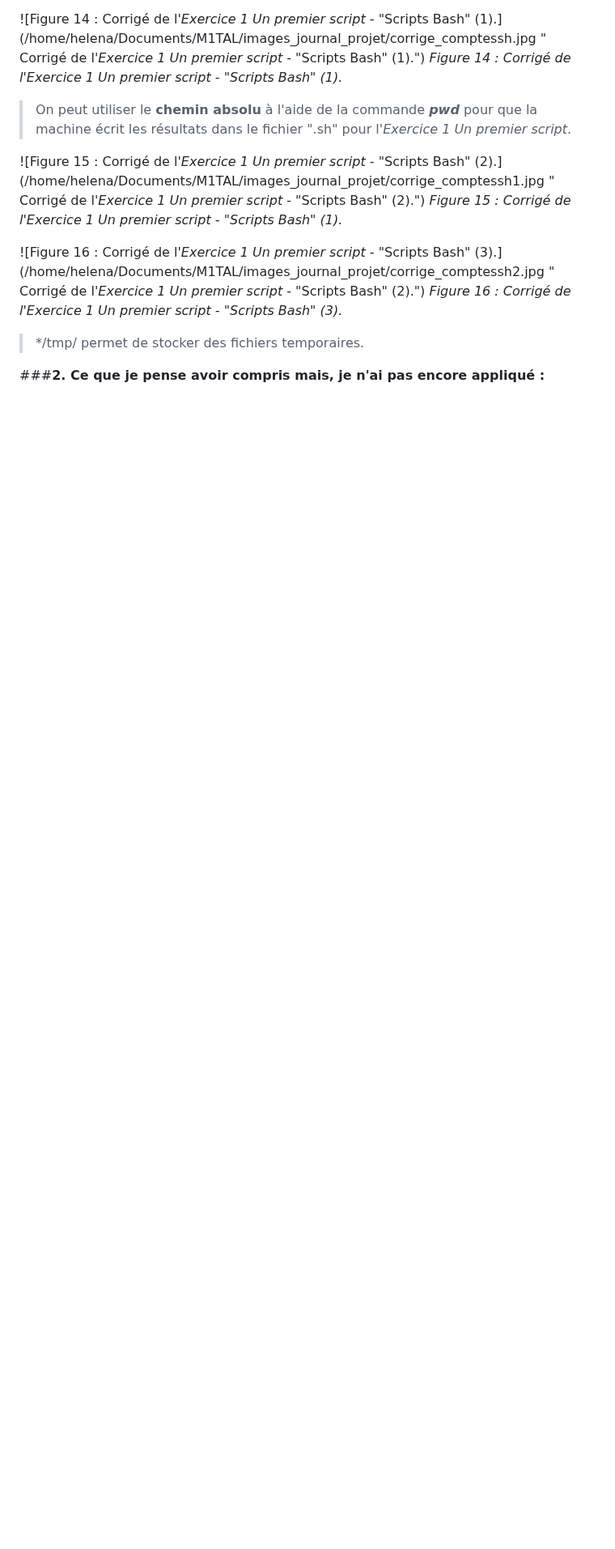
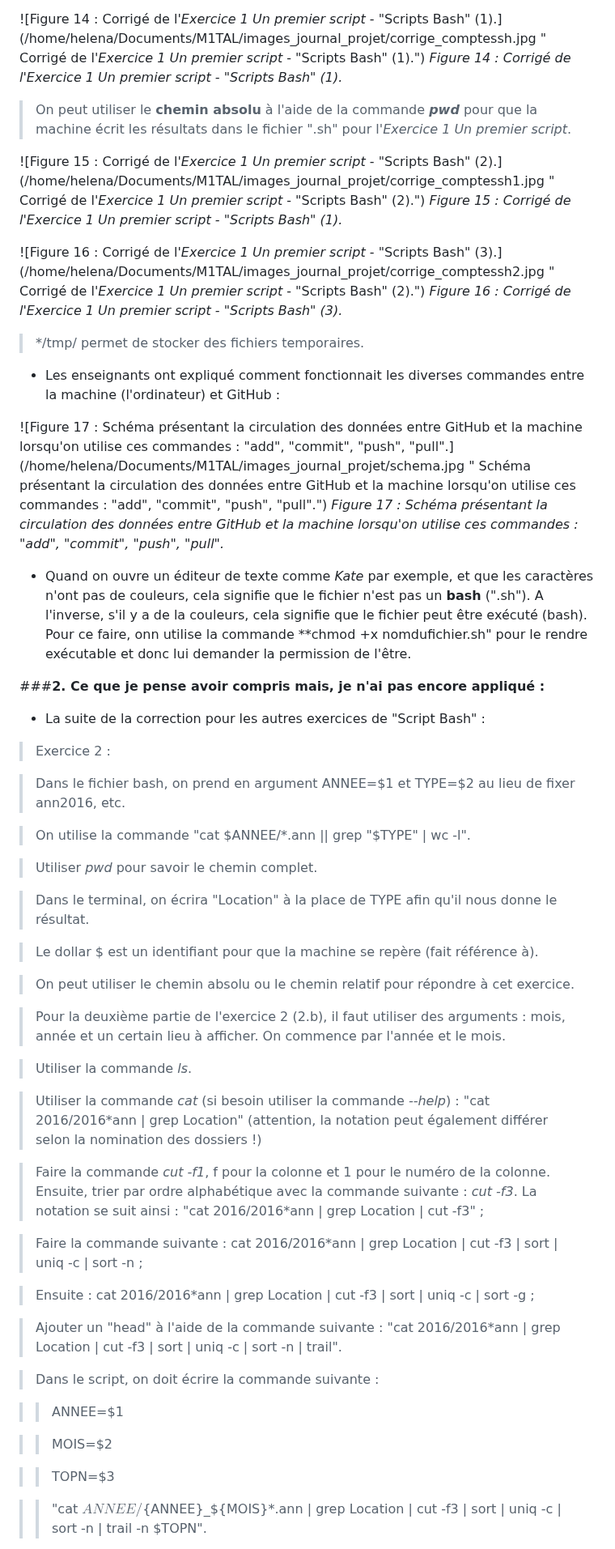
Before and after one commit to helenyanga/PPE1-2025, a Markdown page: journal.md, the part around one of its changes. Shown at 81% size. Rendered like a GitHub page; blank space fills up the shorter version.

Commit message:
journal_modif6

```diff
--- a/journal.md
+++ b/journal.md
@@ -377,4 +377,55 @@ Après avoir écrit du texte ou un programme (soit un code) dans *Kate*, revenir
 
 > */tmp/ permet de stocker des fichiers temporaires.
 
+- Les enseignants ont expliqué comment fonctionnait les diverses commandes entre la machine (l'ordinateur) et GitHub :
+
+![Figure 17 : Schéma présentant la circulation des données entre GitHub et la machine lorsqu'on utilise ces commandes : "add", "commit", "push", "pull".](/home/helena/Documents/M1TAL/images_journal_projet/schema.jpg " Schéma présentant la circulation des données entre GitHub et la machine lorsqu'on utilise ces commandes : "add", "commit", "push", "pull".")
+*Figure 17 : Schéma présentant la circulation des données entre GitHub et la machine lorsqu'on utilise ces commandes : "add", "commit", "push", "pull".*
+
+- Quand on ouvre un éditeur de texte comme *Kate* par exemple, et que les caractères n'ont pas de couleurs, cela signifie que le fichier n'est pas un **bash** (".sh"). A l'inverse, s'il y a de la couleurs, cela signifie que le fichier peut être exécuté (bash). Pour ce faire, onn utilise la commande **chmod +x nomdufichier.sh" pour le rendre exécutable et donc lui demander la permission de l'être.
+
+
 ###**2. Ce que je pense avoir compris mais, je n'ai pas encore appliqué :**
+
+- La suite de la correction pour les autres exercices de "Script Bash" :
+
+> Exercice 2 :
+
+> Dans le fichier bash, on prend en argument ANNEE=$1 et TYPE=$2 au lieu de fixer ann2016, etc.
+
+> On utilise la commande "cat $ANNEE/*.ann || grep "$TYPE" | wc -l".
+
+> Utiliser *pwd* pour savoir le chemin complet.
+
+> Dans le terminal, on écrira "Location" à la place de TYPE afin qu'il nous donne le résultat.
+
+> Le dollar $ est un identifiant pour que la machine se repère (fait référence à).
+
+> On peut utiliser le chemin absolu ou le chemin relatif pour répondre à cet exercice.
+
+
+> Pour la deuxième partie de l'exercice 2 (2.b), il faut utiliser des arguments : mois, année et un certain lieu à afficher. On commence par l'année et le mois.
+
+> Utiliser la commande *ls*.
+
+> Utiliser la commande *cat* (si besoin utiliser la commande *--help*) : "cat 2016/2016*ann | grep Location" (attention, la notation peut également différer selon la nomination des dossiers !)
+
+> Faire la commande *cut -f1*, f pour la colonne et 1 pour le numéro de la colonne. Ensuite, trier par ordre alphabétique avec la commande suivante : *cut -f3*.
+La notation se suit ainsi : "cat 2016/2016*ann | grep Location | cut -f3" ;
+
+> Faire la commande suivante : cat 2016/2016*ann | grep Location | cut -f3 | sort | uniq -c | sort -n ;
+
+> Ensuite : cat 2016/2016*ann | grep Location | cut -f3 | sort | uniq -c | sort -g ;
+
+> Ajouter un "head" à l'aide de la commande suivante : "cat 2016/2016*ann | grep Location | cut -f3 | sort | uniq -c | sort -n | trail".
+
+> Dans le script, on doit écrire la commande suivante :
+
+>>ANNEE=$1
+
+>>MOIS=$2
+
+>>TOPN=$3
+
+>>"cat ${ANNEE}/${ANNEE}_${MOIS}*.ann | grep Location | cut -f3 | sort | uniq -c | sort -n | trail -n $TOPN".
+
```
Also changed, not shown: other parts of journal.md (+34 -12 lines).
